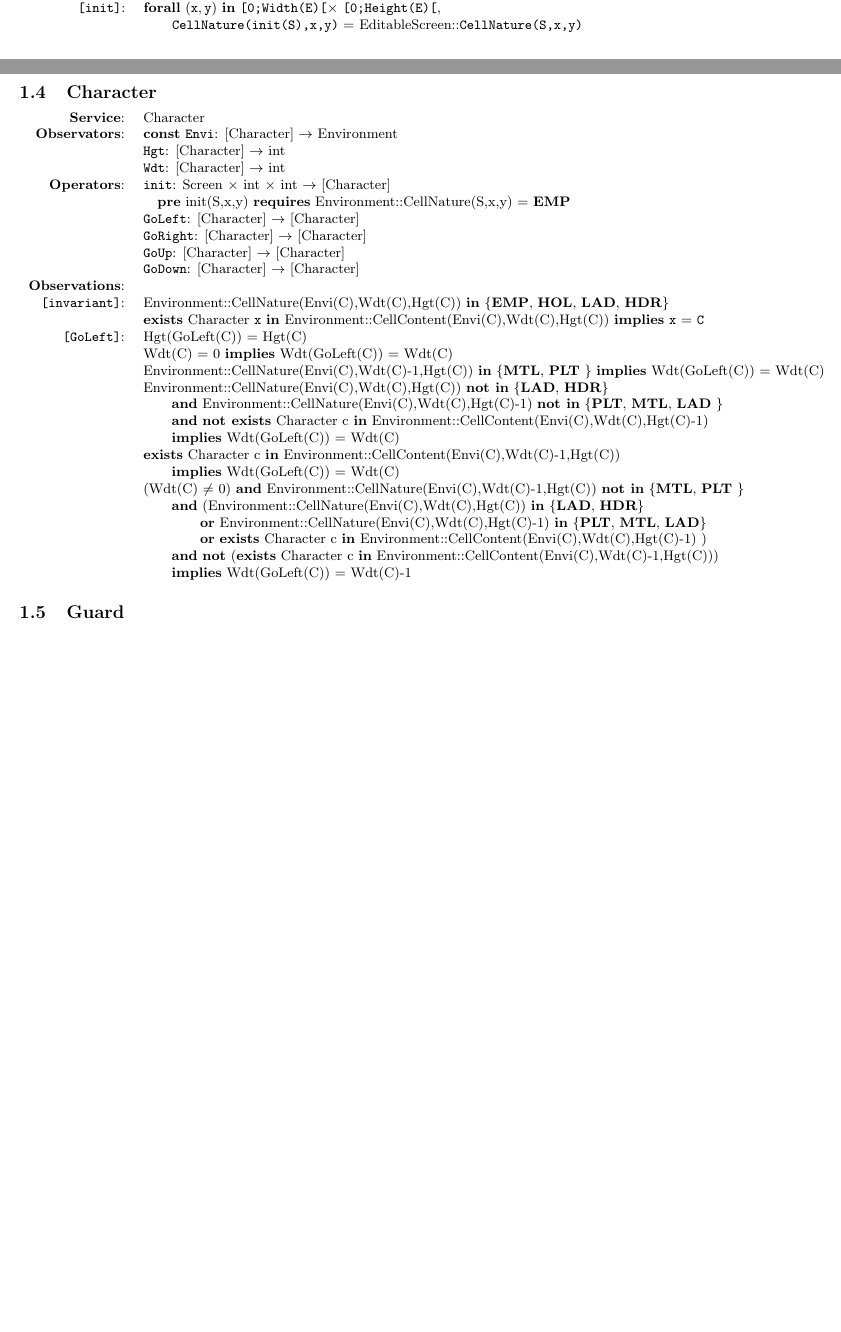
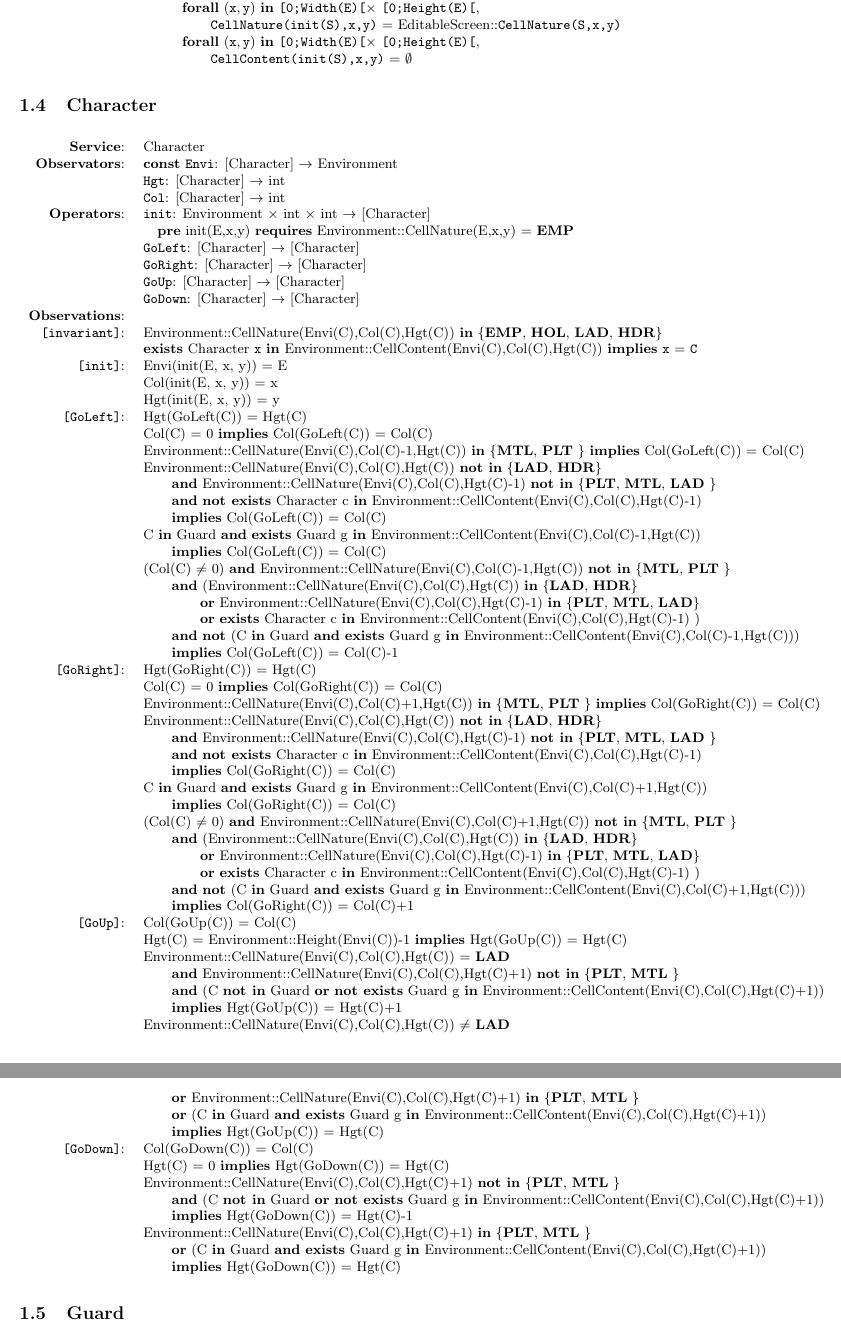
Before and after one commit to Vertmo/CPS-LodeRunner, a LaTeX document (rapport/spec.tex): two parts of pages 1 and 2 of 3 before the commit and two parts of pages 2 and 3 of 3 after it, joined at a grey line, cut so that both start at the same text, the shorter picture padded with empty space. Compiled offline with pdfLaTeX.

Commit message:
Completed missing spec

```diff
--- a/rapport/spec.tex
+++ b/rapport/spec.tex
@@ -1,6 +1,7 @@
 \documentclass[8pt]{article}
 \usepackage[a4paper, margin=0.5in]{geometry}
 \usepackage{listings}
+\usepackage{longtable}
 
 \title{CPS - Projet - LodeRunner\\Spécification}
 \author{Basile Pesin, David Sreng\\Sorbonne Université}
@@ -67,4 +72,0 @@
-                  & \textbf{forall} $(\mathtt{x},\mathtt{y})$ \textbf{in} \texttt{[0;Width(E)[}$\times$ \texttt{[0;Height(E)[},~\\ & \quad\quad \textbf{exists} \textrm{Treasure} \texttt{t} \textbf{in} \texttt{CellContent(E,x,y)}  \\ & \quad\quad \textbf{implies} (\texttt{CellNature(E,x,y)} $=$ \textbf{EMP} \textbf{and} \texttt{CellNature(E,x,y-1)} \textbf{in} \{\textbf{PLT}, \textbf{MTL}\})\\
-                          \texttt{[init]}: & \textbf{forall} $(\mathtt{x},\mathtt{y})$ \textbf{in} \texttt{[0;Width(E)[}$\times$ \texttt{[0;Height(E)[},~\\ & \quad\quad
-                                  \texttt{CellNature(init(S),x,y)} $=$ \textrm{EditableScreen}::\texttt{CellNature(S,x,y)} \\
-\end{tabular}}
@@ -71,36 +80,77 @@
+  & \texttt{Height(init(S))} $=$ \texttt{Height(S)} \\
+  & \textbf{forall} $(\mathtt{x},\mathtt{y})$ \textbf{in} \texttt{[0;Width(E)[}$\times$ \texttt{[0;Height(E)[}, \\
+  & \quad\quad \texttt{CellNature(init(S),x,y)} $=$ \textrm{EditableScreen}::\texttt{CellNature(S,x,y)} \\
+  & \textbf{forall} $(\mathtt{x},\mathtt{y})$ \textbf{in} \texttt{[0;Width(E)[}$\times$ \texttt{[0;Height(E)[}, \\
+  & \quad\quad \texttt{CellContent(init(S),x,y)} $=$ $\emptyset$ \\
+\end{longtable}}
 
 \subsection{Character}
 
 {\small
-\begin{tabular}{rl}
+\begin{longtable}{rl}
   \textbf{Service}: & \textrm{Character}  \\
   \textbf{Observators}: & \textbf{const}~\texttt{Envi}: \textrm{[Character]} $\rightarrow$ \textrm{Environment}  \\
   & \texttt{Hgt}: \textrm{[Character]} $\rightarrow$ \textrm{int}  \\
-  & \texttt{Wdt}: \textrm{[Character]} $\rightarrow$ \textrm{int}  \\
-  \textbf{Operators}: & \texttt{init}: \textrm{Screen} $\times$ \textrm{int} $\times$ \textrm{int} $\rightarrow$ \textrm{[Character]} \\
-  & \quad\textbf{pre} \textrm{init(S,x,y)} \textbf{requires} \textrm{Environment::CellNature(S,x,y)} $=$ \textbf{EMP} \\
+  & \texttt{Col}: \textrm{[Character]} $\rightarrow$ \textrm{int}  \\
+  \textbf{Operators}: & \texttt{init}: \textrm{Environment} $\times$ \textrm{int} $\times$ \textrm{int} $\rightarrow$ \textrm{[Character]} \\
+  & \quad\textbf{pre} \textrm{init(E,x,y)} \textbf{requires} \textrm{Environment::CellNature(E,x,y)} $=$ \textbf{EMP} \\
   & \texttt{GoLeft}: \textrm{[Character]} $\rightarrow$ \textrm{[Character]} \\
   & \texttt{GoRight}: \textrm{[Character]} $\rightarrow$ \textrm{[Character]} \\
   & \texttt{GoUp}: \textrm{[Character]} $\rightarrow$ \textrm{[Character]} \\
   & \texttt{GoDown}: \textrm{[Character]} $\rightarrow$ \textrm{[Character]} \\
   \textbf{Observations}: \\
-  \texttt{[invariant]}: & \textrm{Environment::CellNature(Envi(C),Wdt(C),Hgt(C))} \textbf{in} \{\textbf{EMP}, \textbf{HOL}, \textbf{LAD}, \textbf{HDR}\} \\
-  & \textbf{exists} \textrm{Character} \texttt{x} \textbf{in} \textrm{Environment::CellContent(Envi(C),Wdt(C),Hgt(C))} \textbf{implies} \texttt{x} $=$ \texttt{C}  \\
+  \texttt{[invariant]}: & \textrm{Environment::CellNature(Envi(C),Col(C),Hgt(C))} \textbf{in} \{\textbf{EMP}, \textbf{HOL}, \textbf{LAD}, \textbf{HDR}\} \\
+  & \textbf{exists} \textrm{Character} \texttt{x} \textbf{in} \textrm{Environment::CellContent(Envi(C),Col(C),Hgt(C))} \textbf{implies} \texttt{x} $=$ \texttt{C}  \\
+  \texttt{[init]}: & \textrm{Envi(init(E, x, y))} $=$ \textrm{E} \\
+  & \textrm{Col(init(E, x, y))} $=$ \textrm{x} \\
+  & \textrm{Hgt(init(E, x, y))} $=$ \textrm{y} \\
   \texttt{[GoLeft]}: & \textrm{Hgt(GoLeft(C))} $=$ \textrm{Hgt(C)} \\
-  & \textrm{Wdt(C)} $=$ 0 \textbf{implies} \textrm{Wdt(GoLeft(C))} = \textrm{Wdt(C)} \\
-  & \textrm{Environment::CellNature(Envi(C),Wdt(C)-1,Hgt(C))} \textbf{in} \{\textbf{MTL}, \textbf{PLT} \} \textbf{implies} \textrm{Wdt(GoLeft(C))} = \textrm{Wdt(C)} \\
-  & \textrm{Environment::CellNature(Envi(C),Wdt(C),Hgt(C))} \textbf{not in} \{\textbf{LAD}, \textbf{HDR}\}
-  \\ & \quad\quad \textbf{and} \textrm{Environment::CellNature(Envi(C),Wdt(C),Hgt(C)-1)} \textbf{not in} \{\textbf{PLT}, \textbf{MTL}, \textbf{LAD} \} \\
-  & \quad\quad \textbf{and} \textbf{not exists} \textrm{Character} c \textbf{in} \textrm{Environment::CellContent(Envi(C),Wdt(C),Hgt(C)-1)} \\
-  & \quad\quad \textbf{implies} \textrm{Wdt(GoLeft(C))} = \textrm{Wdt(C)} \\
-  & \textbf{exists} \textrm{Character} c \textbf{in} \textrm{Environment::CellContent(Envi(C),Wdt(C)-1,Hgt(C))} \\ & \quad\quad \textbf{implies} \textrm{Wdt(GoLeft(C))} = \textrm{Wdt(C)} \\
-  & (\textrm{Wdt(C)} $\neq$ 0) \textbf{and} \textrm{Environment::CellNature(Envi(C),Wdt(C)-1,Hgt(C))} \textbf{not in} \{\textbf{MTL}, \textbf{PLT} \} \\
-  & \quad\quad \textbf{and} (\textrm{Environment::CellNature(Envi(C),Wdt(C),Hgt(C))} \textbf{in} \{\textbf{LAD}, \textbf{HDR}\} \\
-  & \quad\quad\quad\quad \textbf{or} \textrm{Environment::CellNature(Envi(C),Wdt(C),Hgt(C)-1)} \textbf{in} \{\textbf{PLT}, \textbf{MTL}, \textbf{LAD}\} \\
-  & \quad\quad\quad\quad \textbf{or} \textbf{exists} \textrm{Character} c \textbf{in} \textrm{Environment::CellContent(Envi(C),Wdt(C),Hgt(C)-1)} ) \\
-  & \quad\quad \textbf{and} \textbf{not} (\textbf{exists} \textrm{Character} c \textbf{in} \textrm{Environment::CellContent(Envi(C),Wdt(C)-1,Hgt(C))}) \\
-  & \quad\quad \textbf{implies} \textrm{Wdt(GoLeft(C))} = \textrm{Wdt(C)}-1
-\end{tabular}}
+  & \textrm{Col(C)} $=$ 0 \textbf{implies} \textrm{Col(GoLeft(C))} = \textrm{Col(C)} \\
+  & \textrm{Environment::CellNature(Envi(C),Col(C)-1,Hgt(C))} \textbf{in} \{\textbf{MTL}, \textbf{PLT} \} \textbf{implies} \textrm{Col(GoLeft(C))} = \textrm{Col(C)} \\
+  & \textrm{Environment::CellNature(Envi(C),Col(C),Hgt(C))} \textbf{not in} \{\textbf{LAD}, \textbf{HDR}\}
+  \\ & \quad\quad \textbf{and} \textrm{Environment::CellNature(Envi(C),Col(C),Hgt(C)-1)} \textbf{not in} \{\textbf{PLT}, \textbf{MTL}, \textbf{LAD} \} \\
+  & \quad\quad \textbf{and} \textbf{not exists} \textrm{Character} c \textbf{in} \textrm{Environment::CellContent(Envi(C),Col(C),Hgt(C)-1)} \\
+  & \quad\quad \textbf{implies} \textrm{Col(GoLeft(C))} = \textrm{Col(C)} \\
+  & \textrm{C} \textbf{in} \textrm{Guard} \textbf{and} \textbf{exists} \textrm{Guard} g \textbf{in} \textrm{Environment::CellContent(Envi(C),Col(C)-1,Hgt(C))} \\ & \quad\quad \textbf{implies} \textrm{Col(GoLeft(C))} = \textrm{Col(C)} \\
+  & (\textrm{Col(C)} $\neq$ 0) \textbf{and} \textrm{Environment::CellNature(Envi(C),Col(C)-1,Hgt(C))} \textbf{not in} \{\textbf{MTL}, \textbf{PLT} \} \\
+  & \quad\quad \textbf{and} (\textrm{Environment::CellNature(Envi(C),Col(C),Hgt(C))} \textbf{in} \{\textbf{LAD}, \textbf{HDR}\} \\
+  & \quad\quad\quad\quad \textbf{or} \textrm{Environment::CellNature(Envi(C),Col(C),Hgt(C)-1)} \textbf{in} \{\textbf{PLT}, \textbf{MTL}, \textbf{LAD}\} \\
+  & \quad\quad\quad\quad \textbf{or} \textbf{exists} \textrm{Character} c \textbf{in} \textrm{Environment::CellContent(Envi(C),Col(C),Hgt(C)-1)} ) \\
+  & \quad\quad \textbf{and} \textbf{not} (\textrm{C} \textbf{in} \textrm{Guard} \textbf{and} \textbf{exists} \textrm{Guard} g \textbf{in} \textrm{Environment::CellContent(Envi(C),Col(C)-1,Hgt(C))}) \\
+  & \quad\quad \textbf{implies} \textrm{Col(GoLeft(C))} = \textrm{Col(C)}-1 \\
+\texttt{[GoRight]}: & \textrm{Hgt(GoRight(C))} $=$ \textrm{Hgt(C)} \\
+  & \textrm{Col(C)} $=$ 0 \textbf{implies} \textrm{Col(GoRight(C))} = \textrm{Col(C)} \\
+  & \textrm{Environment::CellNature(Envi(C),Col(C)+1,Hgt(C))} \textbf{in} \{\textbf{MTL}, \textbf{PLT} \} \textbf{implies} \textrm{Col(GoRight(C))} = \textrm{Col(C)} \\
+  & \textrm{Environment::CellNature(Envi(C),Col(C),Hgt(C))} \textbf{not in} \{\textbf{LAD}, \textbf{HDR}\}
+  \\ & \quad\quad \textbf{and} \textrm{Environment::CellNature(Envi(C),Col(C),Hgt(C)-1)} \textbf{not in} \{\textbf{PLT}, \textbf{MTL}, \textbf{LAD} \} \\
+  & \quad\quad \textbf{and} \textbf{not exists} \textrm{Character} c \textbf{in} \textrm{Environment::CellContent(Envi(C),Col(C),Hgt(C)-1)} \\
+  & \quad\quad \textbf{implies} \textrm{Col(GoRight(C))} = \textrm{Col(C)} \\
+  & \textrm{C} \textbf{in} \textrm{Guard} \textbf{and} \textbf{exists} \textrm{Guard} g \textbf{in} \textrm{Environment::CellContent(Envi(C),Col(C)+1,Hgt(C))} \\ & \quad\quad \textbf{implies} \textrm{Col(GoRight(C))} = \textrm{Col(C)} \\
+  & (\textrm{Col(C)} $\neq$ 0) \textbf{and} \textrm{Environment::CellNature(Envi(C),Col(C)+1,Hgt(C))} \textbf{not in} \{\textbf{MTL}, \textbf{PLT} \} \\
+  & \quad\quad \textbf{and} (\textrm{Environment::CellNature(Envi(C),Col(C),Hgt(C))} \textbf{in} \{\textbf{LAD}, \textbf{HDR}\} \\
+  & \quad\quad\quad\quad \textbf{or} \textrm{Environment::CellNature(Envi(C),Col(C),Hgt(C)-1)} \textbf{in} \{\textbf{PLT}, \textbf{MTL}, \textbf{LAD}\} \\
+  & \quad\quad\quad\quad \textbf{or} \textbf{exists} \textrm{Character} c \textbf{in} \textrm{Environment::CellContent(Envi(C),Col(C),Hgt(C)-1)} ) \\
+  & \quad\quad \textbf{and} \textbf{not} (\textrm{C} \textbf{in} \textrm{Guard} \textbf{and} \textbf{exists} \textrm{Guard} g \textbf{in} \textrm{Environment::CellContent(Envi(C),Col(C)+1,Hgt(C))}) \\
+  & \quad\quad \textbf{implies} \textrm{Col(GoRight(C))} = \textrm{Col(C)}+1 \\
+\texttt{[GoUp]}: & \textrm{Col(GoUp(C))} $=$ \textrm{Col(C)} \\
+  & \textrm{Hgt(C)} $=$ \textrm{Environment::Height(Envi(C))-1} \textbf{implies} \textrm{Hgt(GoUp(C))} = \textrm{Hgt(C)} \\
+  & \textrm{Environment::CellNature(Envi(C),Col(C),Hgt(C))} $=$ \textbf{LAD} \\
+  & \quad\quad \textbf{and} \textrm{Environment::CellNature(Envi(C),Col(C),Hgt(C)+1)} \textbf{not in} \{\textbf{PLT}, \textbf{MTL} \} \\
+  & \quad\quad \textbf{and} (\textrm{C} \textbf{not in} \textrm{Guard} \textbf{or} \textbf{not exists} \textrm{Guard} g \textbf{in} \textrm{Environment::CellContent(Envi(C),Col(C),Hgt(C)+1)}) \\
+  & \quad\quad \textbf{implies} \textrm{Hgt(GoUp(C))} = \textrm{Hgt(C)}+1 \\
+  & \textrm{Environment::CellNature(Envi(C),Col(C),Hgt(C))} $\neq$ \textbf{LAD} \\
+  & \quad\quad \textbf{or} \textrm{Environment::CellNature(Envi(C),Col(C),Hgt(C)+1)} \textbf{in} \{\textbf{PLT}, \textbf{MTL} \} \\
+  & \quad\quad \textbf{or} (\textrm{C} \textbf{in} \textrm{Guard} \textbf{and} \textbf{exists} \textrm{Guard} g \textbf{in} \textrm{Environment::CellContent(Envi(C),Col(C),Hgt(C)+1)}) \\
+  & \quad\quad \textbf{implies} \textrm{Hgt(GoUp(C))} = \textrm{Hgt(C)} \\
+\texttt{[GoDown]}: & \textrm{Col(GoDown(C))} $=$ \textrm{Col(C)} \\
+  & \textrm{Hgt(C)} $=$ 0 \textbf{implies} \textrm{Hgt(GoDown(C))} = \textrm{Hgt(C)} \\
+  & \textrm{Environment::CellNature(Envi(C),Col(C),Hgt(C)+1)} \textbf{not in} \{\textbf{PLT}, \textbf{MTL} \} \\
+  & \quad\quad \textbf{and} (\textrm{C} \textbf{not in} \textrm{Guard} \textbf{or} \textbf{not exists} \textrm{Guard} g \textbf{in} \textrm{Environment::CellContent(Envi(C),Col(C),Hgt(C)+1)}) \\
+  & \quad\quad \textbf{implies} \textrm{Hgt(GoDown(C))} = \textrm{Hgt(C)}-1 \\
+  & \textrm{Environment::CellNature(Envi(C),Col(C),Hgt(C)+1)} \textbf{in} \{\textbf{PLT}, \textbf{MTL} \} \\
+  & \quad\quad \textbf{or} (\textrm{C} \textbf{in} \textrm{Guard} \textbf{and} \textbf{exists} \textrm{Guard} g \textbf{in} \textrm{Environment::CellContent(Envi(C),Col(C),Hgt(C)+1)}) \\
+  & \quad\quad \textbf{implies} \textrm{Hgt(GoDown(C))} = \textrm{Hgt(C)} \\
+\end{longtable}}
 
 \subsection{Guard}
 
```
Also changed, not shown: rapport/spec.tex (70 more changed lines), 5 other files.
